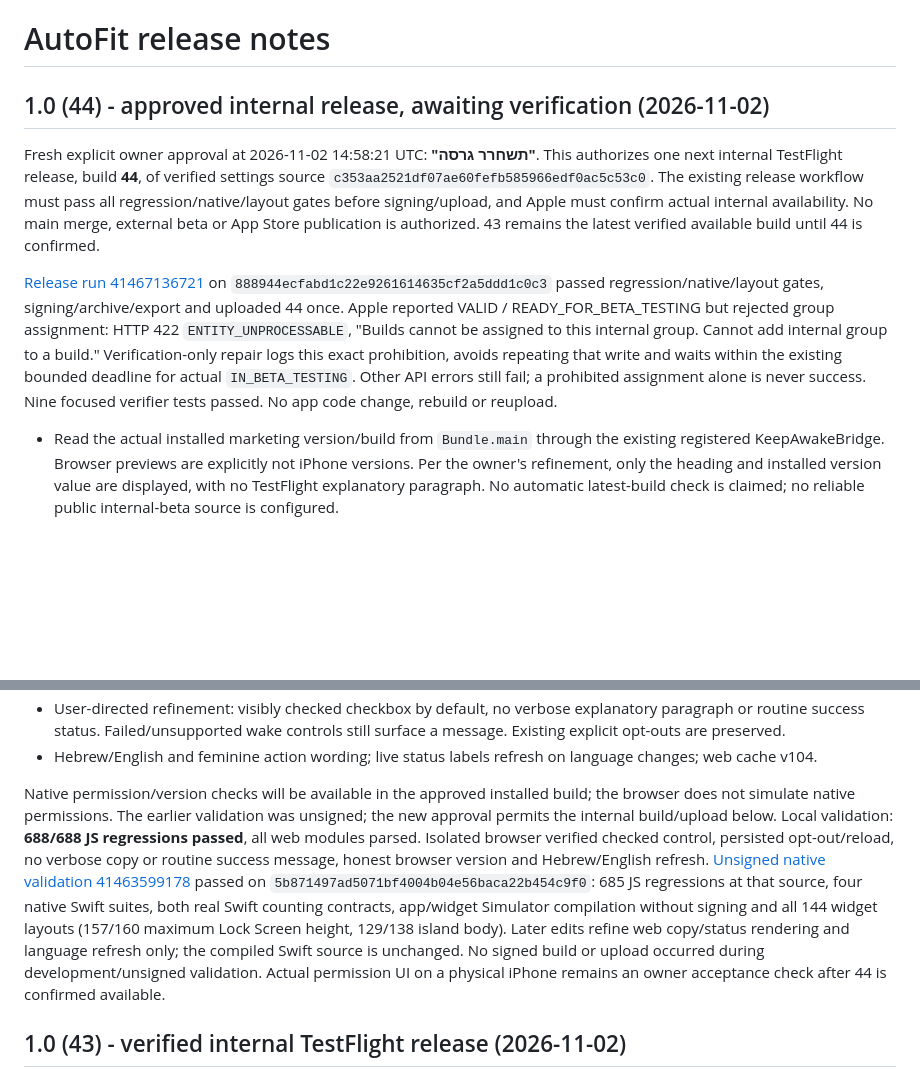
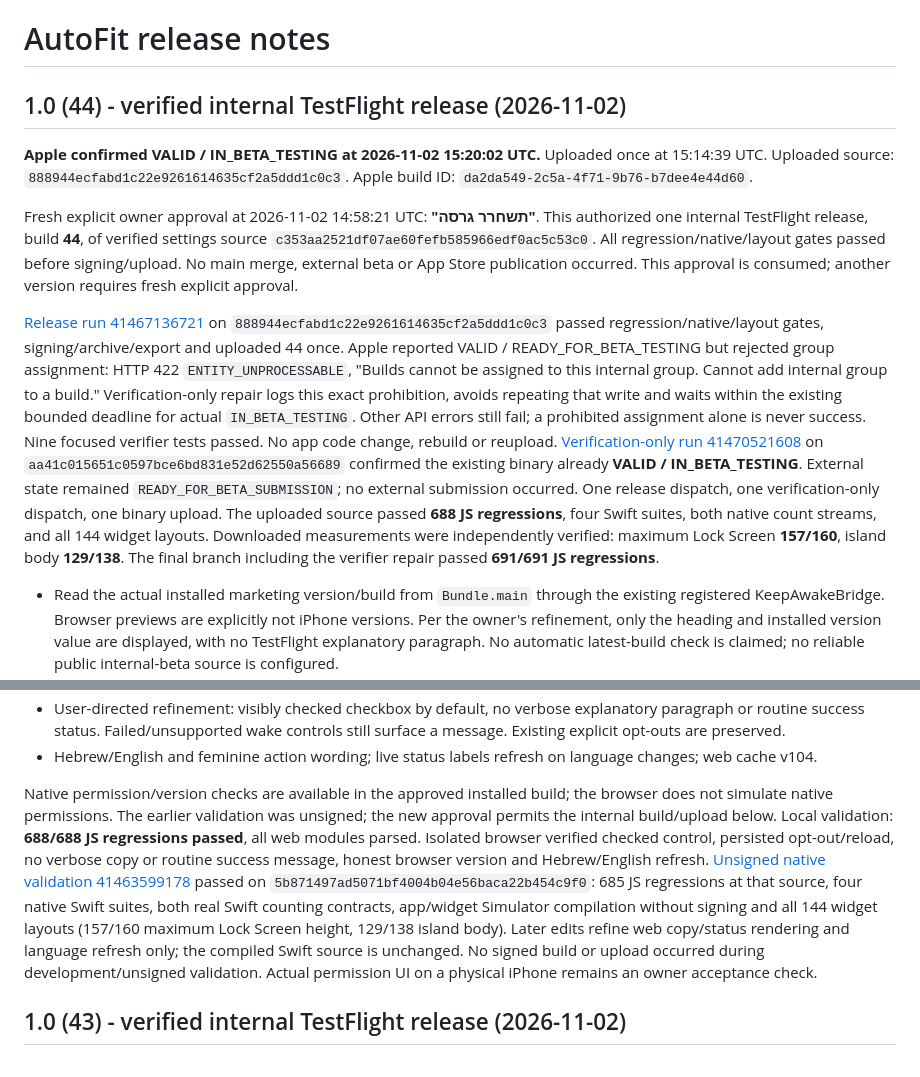
Before and after one commit to Sasidaniel/AutoFit-ios, a Markdown page: RELEASE-NOTES.md, 2 parts joined by grey strips. GitHub-like rendering; blank space fills up the shorter version.

```diff
--- a/RELEASE-NOTES.md
+++ b/RELEASE-NOTES.md
@@ -1,14 +1,18 @@
 # AutoFit release notes
 
-## 1.0 (44) - approved internal release, awaiting verification (2026-11-02)
+## 1.0 (44) - verified internal TestFlight release (2026-11-02)
+
+**Apple confirmed VALID / IN_BETA_TESTING at 2026-11-02 15:20:02 UTC.**
+Uploaded once at 15:14:39 UTC.
+Uploaded source: `888944ecfabd1c22e9261614635cf2a5ddd1c0c3`.
+Apple build ID: `da2da549-2c5a-4f71-9b76-b7dee4e44d60`.
 
 Fresh explicit owner approval at 2026-11-02 14:58:21 UTC: **"תשחרר גרסה"**.
-This authorizes one next internal TestFlight release, build **44**, of verified
+This authorized one internal TestFlight release, build **44**, of verified
 settings source `c353aa2521df07ae60fefb585966edf0ac5c53c0`.
-The existing release workflow must pass all regression/native/layout gates before
-signing/upload, and Apple must confirm actual internal availability.
-No main merge, external beta or App Store publication is authorized.
-43 remains the latest verified available build until 44 is confirmed.
+All regression/native/layout gates passed before signing/upload.
+No main merge, external beta or App Store publication occurred.
+This approval is consumed; another version requires fresh explicit approval.
 
 [Release run 41467136721](https://github.com/Sasidaniel/AutoFit-ios/actions/runs/41467136721)
 on `888944ecfabd1c22e9261614635cf2a5ddd1c0c3` passed regression/native/layout gates,
@@ -19,6 +23,15 @@ Verification-only repair logs this exact prohibition, avoids repeating that writ
 and waits within the existing bounded deadline for actual `IN_BETA_TESTING`.
 Other API errors still fail; a prohibited assignment alone is never success.
 Nine focused verifier tests passed. No app code change, rebuild or reupload.
+[Verification-only run 41470521608](https://github.com/Sasidaniel/AutoFit-ios/actions/runs/41470521608)
+on `aa41c015651c0597bce6bd831e52d62550a56689` confirmed the existing binary already
+**VALID / IN_BETA_TESTING**. External state remained `READY_FOR_BETA_SUBMISSION`;
+no external submission occurred. One release dispatch, one verification-only
+dispatch, one binary upload.
+The uploaded source passed **688 JS regressions**, four Swift suites, both native
+count streams, and all 144 widget layouts. Downloaded measurements were independently
+verified: maximum Lock Screen **157/160**, island body **129/138**.
+The final branch including the verifier repair passed **691/691 JS regressions**.
 
 - Read the actual installed marketing version/build from `Bundle.main` through the
   existing registered KeepAwakeBridge. Browser previews are explicitly not iPhone
@@ -48,7 +61,7 @@ Nine focused verifier tests passed. No app code change, rebuild or reupload.
 - Hebrew/English and feminine action wording; live status labels refresh on
   language changes; web cache v104.
 
-Native permission/version checks will be available in the approved installed build;
+Native permission/version checks are available in the approved installed build;
 the browser does not simulate native permissions. The earlier validation was
 unsigned; the new approval permits the internal build/upload below.
 Local validation: **688/688 JS regressions passed**, all web modules parsed.
@@ -61,8 +74,7 @@ Simulator compilation without signing and all 144 widget layouts (157/160 maximu
 Lock Screen height, 129/138 island body). Later edits refine web copy/status
 rendering and language refresh only; the compiled Swift source is unchanged.
 No signed build or upload occurred during development/unsigned validation. Actual
-permission UI on a physical iPhone remains an owner acceptance check after 44 is
-confirmed available.
+permission UI on a physical iPhone remains an owner acceptance check.
 
 ## 1.0 (43) - verified internal TestFlight release (2026-11-02)
 
```
Also changed, not shown: PRE-RELEASE-REVIEW.md (+16 -8 lines).
